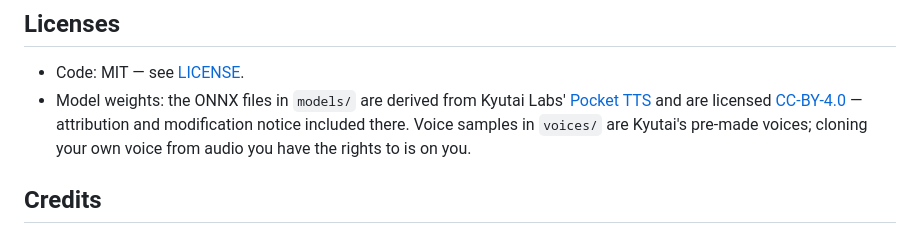
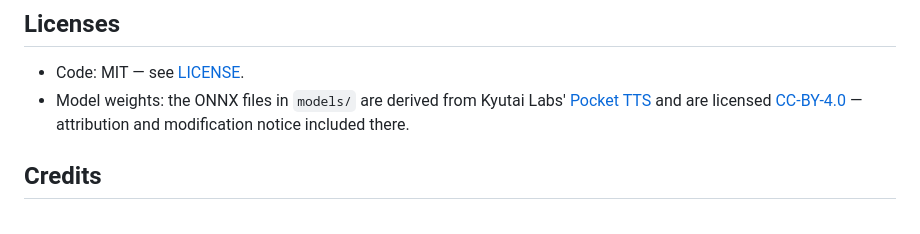
Before and after one commit to parnoldx/omatts, a Markdown page: README.md, the part around the change. Drawn GitHub-style.

Commit message:
docs: drop voice disclaimer from licenses section

```diff
--- a/README.md
+++ b/README.md
@@ -116,8 +116,7 @@ a C++17 compiler.
 - Model weights: the ONNX files in `models/` are derived from Kyutai Labs'
   [Pocket TTS](https://huggingface.co/kyutai/pocket-tts) and are licensed
   [CC-BY-4.0](models/LICENSE-WEIGHTS.txt) — attribution and modification
-  notice included there. Voice samples in `voices/` are Kyutai's pre-made
-  voices; cloning your own voice from audio you have the rights to is on you.
+  notice included there.
 
 ## Credits
 
```
